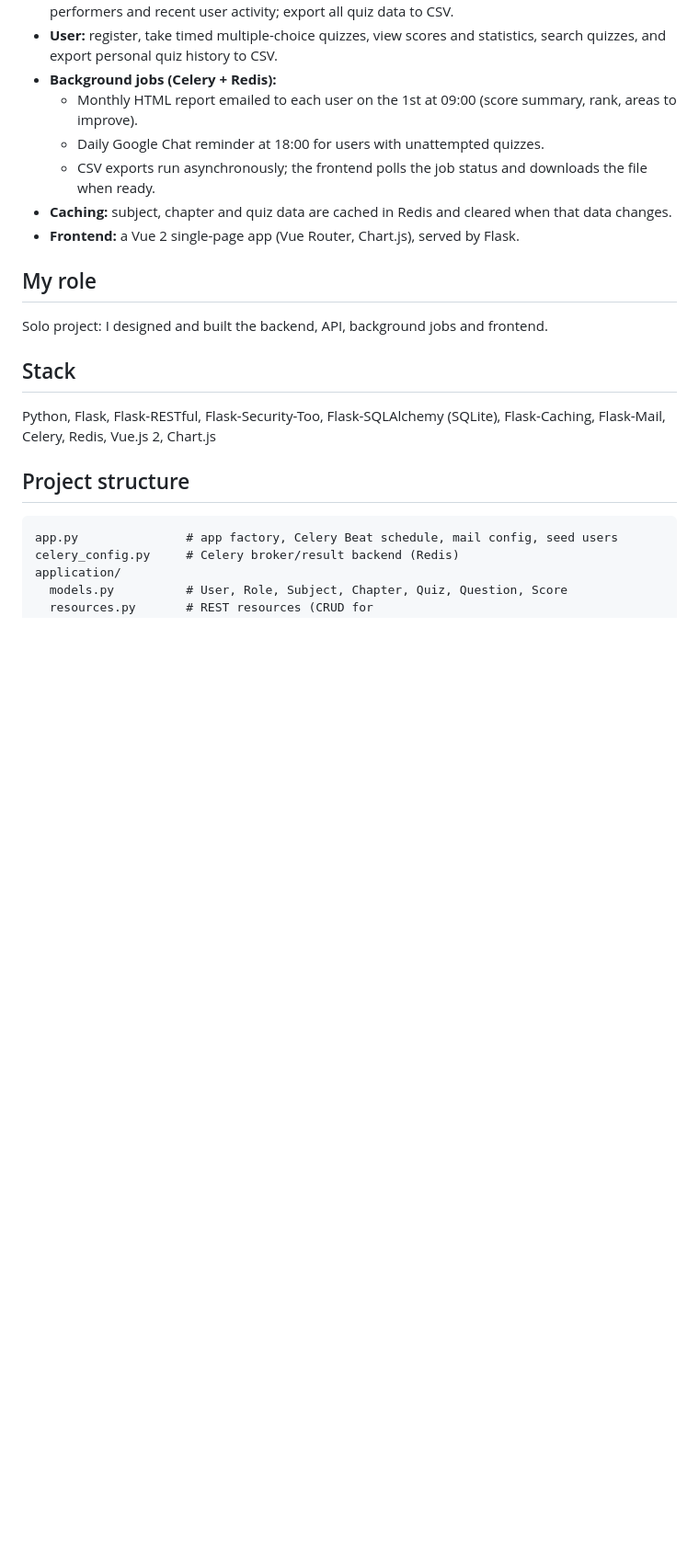
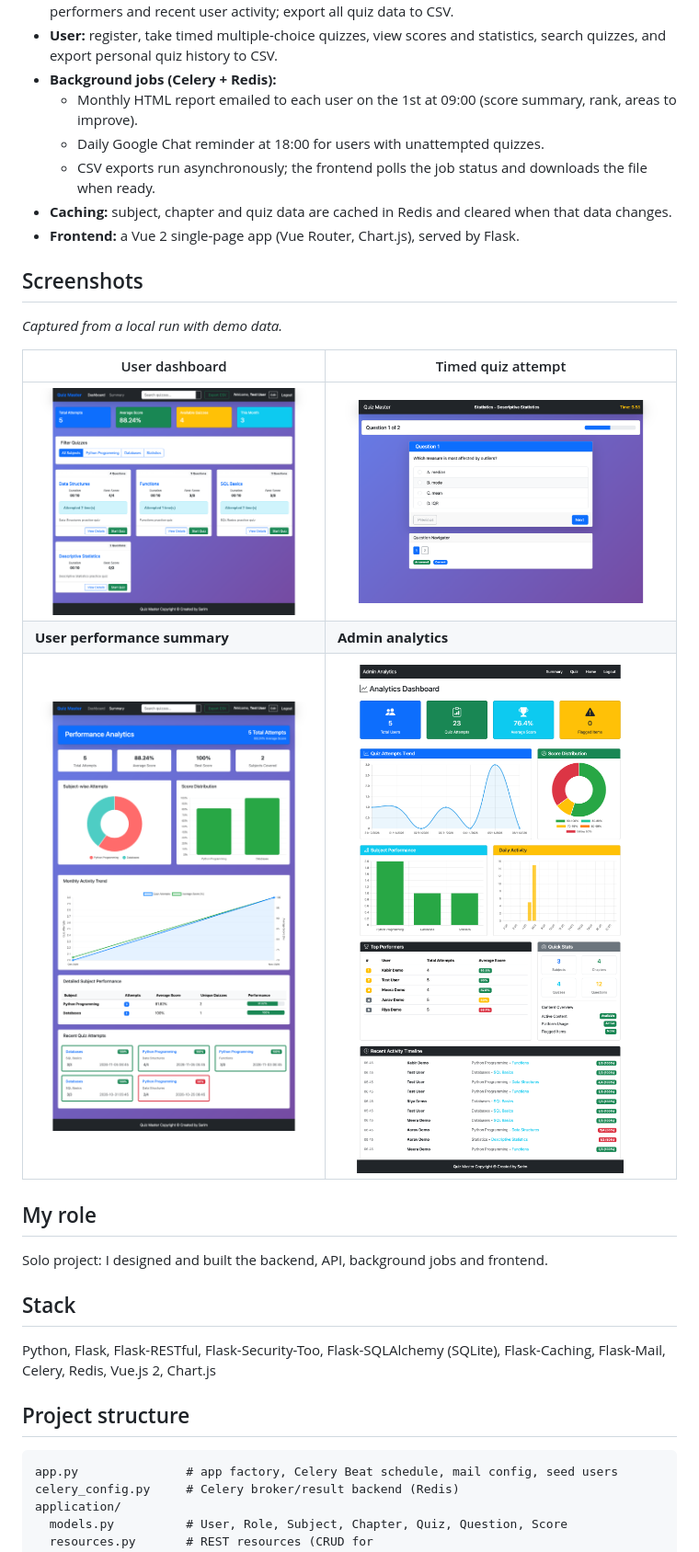
Before and after one commit to SARIM008/quiz-master, a Markdown page: README.md, the part around the change. Shown at 92% size. Drawn GitHub-style; pictures changed too: screenshots/admin-analytics.png (added), screenshots/quiz-attempt.png (added), screenshots/user-dashboard.png (added); blank space fills up the shorter version.

Commit message:
docs: add screenshots
Co-Authored-By: Claude Opus 5.5 <noreply@anthropic.com>

```diff
--- a/README.md
+++ b/README.md
@@ -17,6 +17,16 @@ Built as the IIT Madras Modern Application Development II course project.
   - CSV exports run asynchronously; the frontend polls the job status and downloads the file when ready.
 - **Caching:** subject, chapter and quiz data are cached in Redis and cleared when that data changes.
 - **Frontend:** a Vue 2 single-page app (Vue Router, Chart.js), served by Flask.
+
+## Screenshots
+
+*Captured from a local run with demo data.*
+
+| User dashboard | Timed quiz attempt |
+|---|---|
+| ![User dashboard](screenshots/user-dashboard.png) | ![Quiz attempt](screenshots/quiz-attempt.png) |
+| **User performance summary** | **Admin analytics** |
+| ![User summary](screenshots/user-summary.png) | ![Admin analytics](screenshots/admin-analytics.png) |
 
 ## My role
 
```
